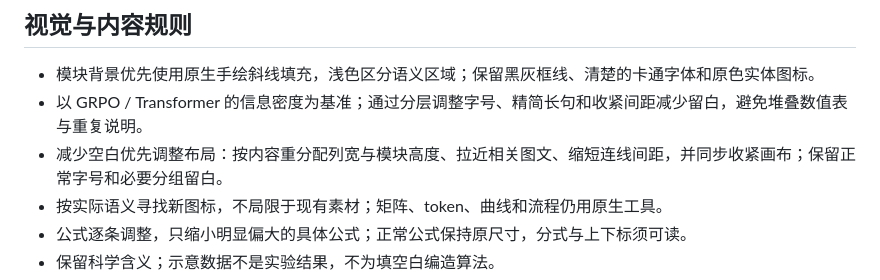
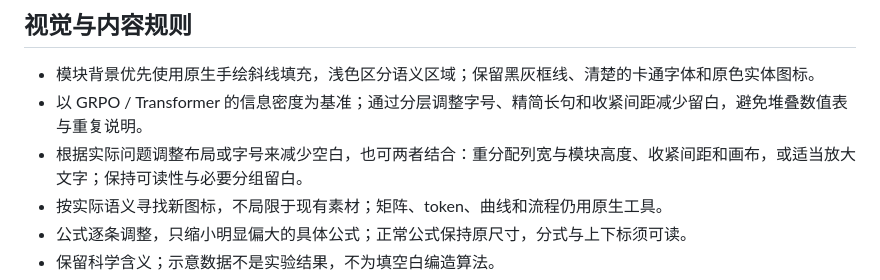
Before and after one commit to Dhs2004/draw-skills-motivation_method, a Markdown page: README.md, the part around the change. Drawn GitHub-style.

```diff
--- a/README.md
+++ b/README.md
@@ -23,7 +23,7 @@ git clone https://github.com/Dhs2004/draw-skills-motivation_method.git
 
 - 模块背景优先使用原生手绘斜线填充，浅色区分语义区域；保留黑灰框线、清楚的卡通字体和原色实体图标。
 - 以 GRPO / Transformer 的信息密度为基准；通过分层调整字号、精简长句和收紧间距减少留白，避免堆叠数值表与重复说明。
-- 减少空白优先调整布局：按内容重分配列宽与模块高度、拉近相关图文、缩短连线间距，并同步收紧画布；保留正常字号和必要分组留白。
+- 根据实际问题调整布局或字号来减少空白，也可两者结合：重分配列宽与模块高度、收紧间距和画布，或适当放大文字；保持可读性与必要分组留白。
 - 按实际语义寻找新图标，不局限于现有素材；矩阵、token、曲线和流程仍用原生工具。
 - 公式逐条调整，只缩小明显偏大的具体公式；正常公式保持原尺寸，分式与上下标须可读。
 - 保留科学含义；示意数据不是实验结果，不为填空白编造算法。
```
Also changed, not shown: skills/method/SKILL.md (+1 -1 lines), 1 other file.
